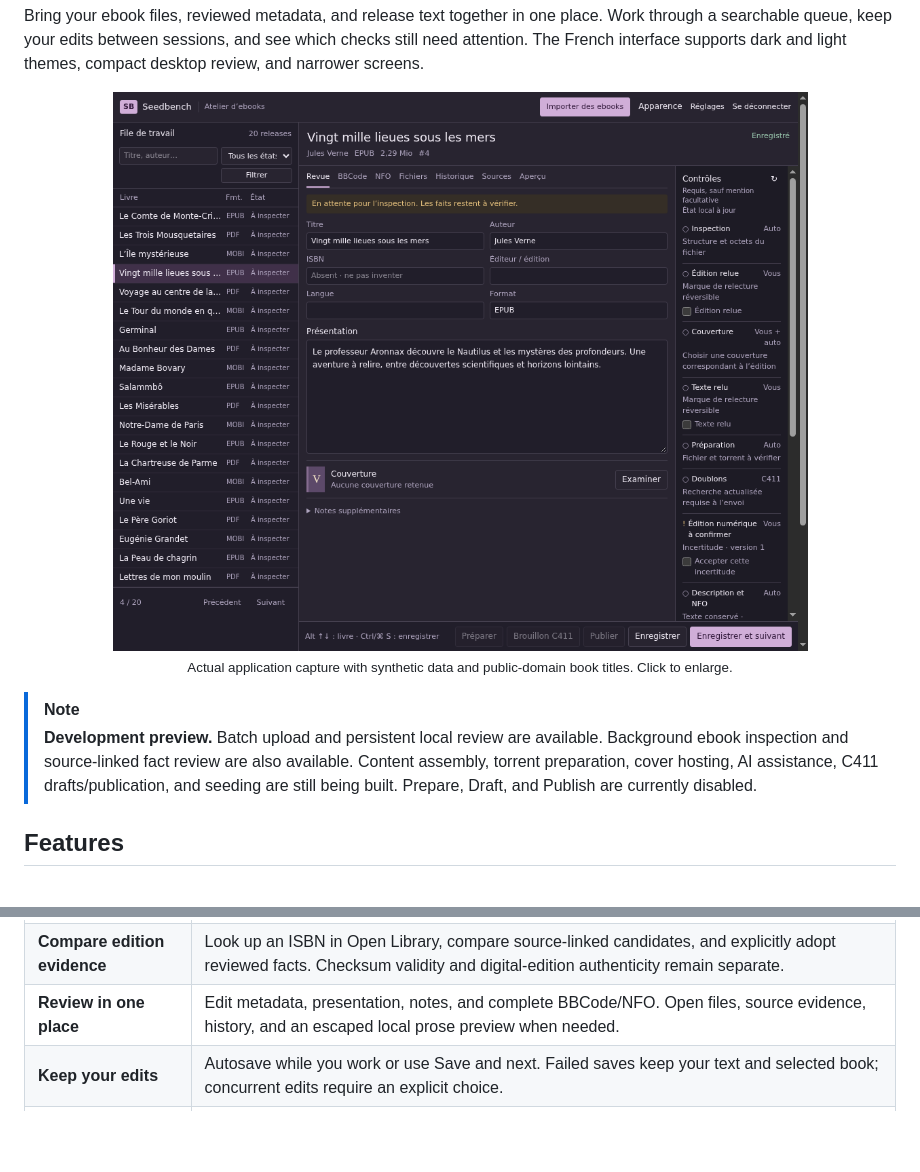
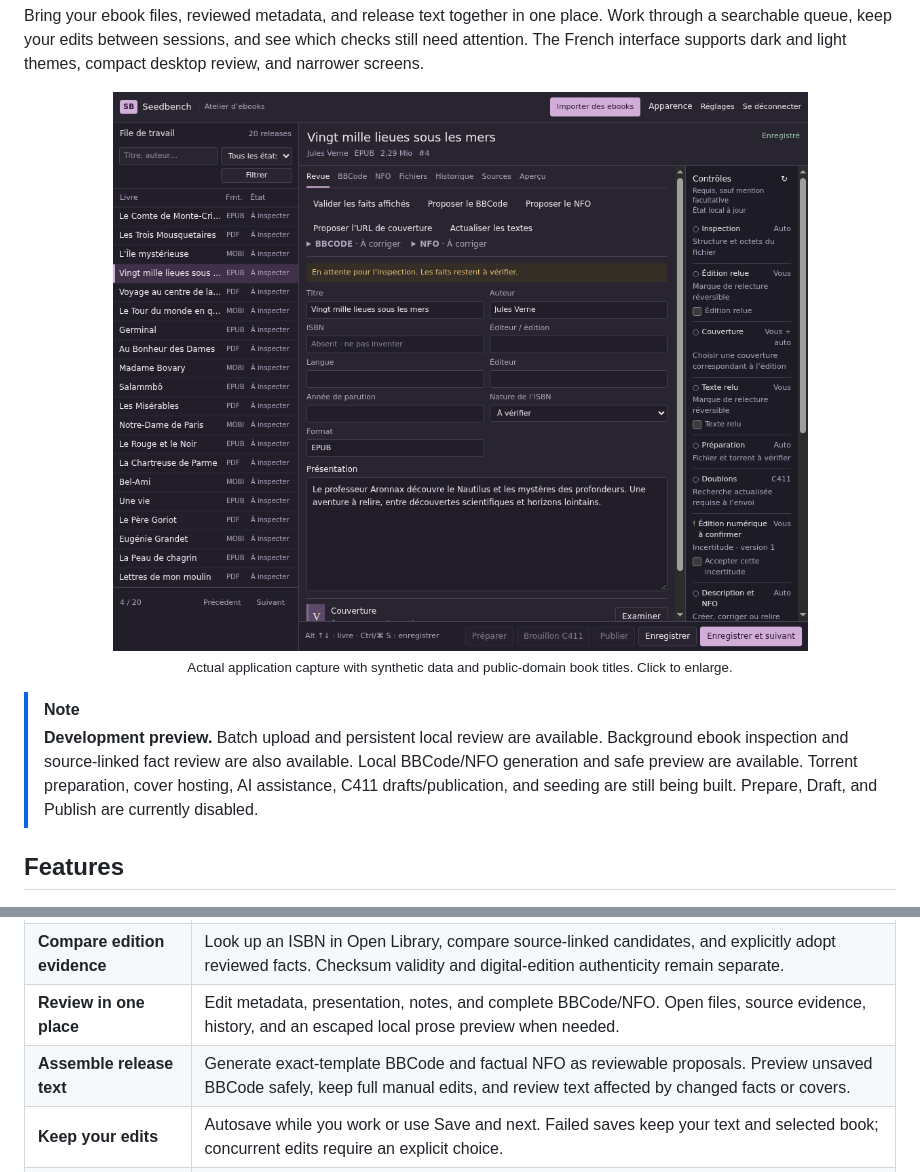
Before and after one commit to 01max/seedbench, a Markdown page: README.md, 2 parts joined by grey strips. Drawn GitHub-style; pictures changed too: docs/images/workbench-dark.png; blank space fills up the shorter version.

Commit message:
test: verify ebook content review and persistence

```diff
--- a/README.md
+++ b/README.md
@@ -33,7 +33,8 @@ light themes, compact desktop review, and narrower screens.
 > [!NOTE]
 > **Development preview.** Batch upload and persistent local review are available.
 > Background ebook inspection and source-linked fact review are also available.
-> Content assembly, torrent preparation, cover hosting, AI
+> Local BBCode/NFO generation and safe preview are available.
+> Torrent preparation, cover hosting, AI
 > assistance, C411 drafts/publication, and seeding are still being built.
 > Prepare, Draft, and Publish are currently disabled.
 
@@ -46,6 +47,7 @@ light themes, compact desktop review, and narrower screens.
 | **Inspect without rewriting** | Background EPUB/PDF/MOBI inspection checks structure and extracts metadata, page or document counts, text samples, and cover candidates. Optional PDF OCR leaves the original untouched. |
 | **Compare edition evidence** | Look up an ISBN in Open Library, compare source-linked candidates, and explicitly adopt reviewed facts. Checksum validity and digital-edition authenticity remain separate. |
 | **Review in one place** | Edit metadata, presentation, notes, and complete BBCode/NFO. Open files, source evidence, history, and an escaped local prose preview when needed. |
+| **Assemble release text** | Generate exact-template BBCode and factual NFO as reviewable proposals. Preview unsaved BBCode safely, keep full manual edits, and review text affected by changed facts or covers. |
 | **Keep your edits** | Autosave while you work or use Save and next. Failed saves keep your text and selected book; concurrent edits require an explicit choice. |
 | **Follow the checks** | Keep manual review marks with reversible history. Automatic checks reflect recorded observations, and uncertainty acknowledgements stay tied to their findings. |
 | **Choose your workspace** | Use dark or light mode, switch tabs from the keyboard, and review on desktop or narrower screens. |
```
Also changed, not shown: docs/ebook-content.md (added, +81 -0 lines), docs/workbench.md (+4 -2 lines), 16 other files.
